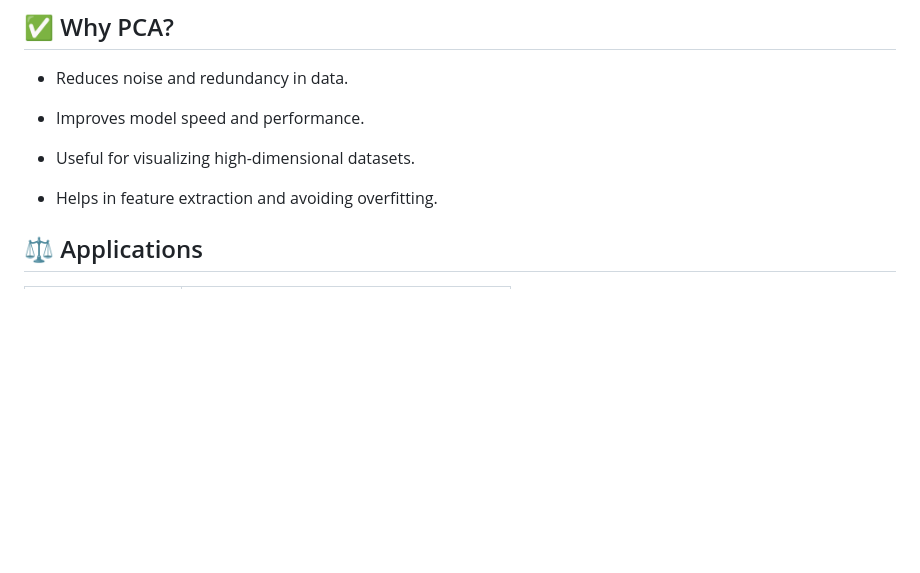
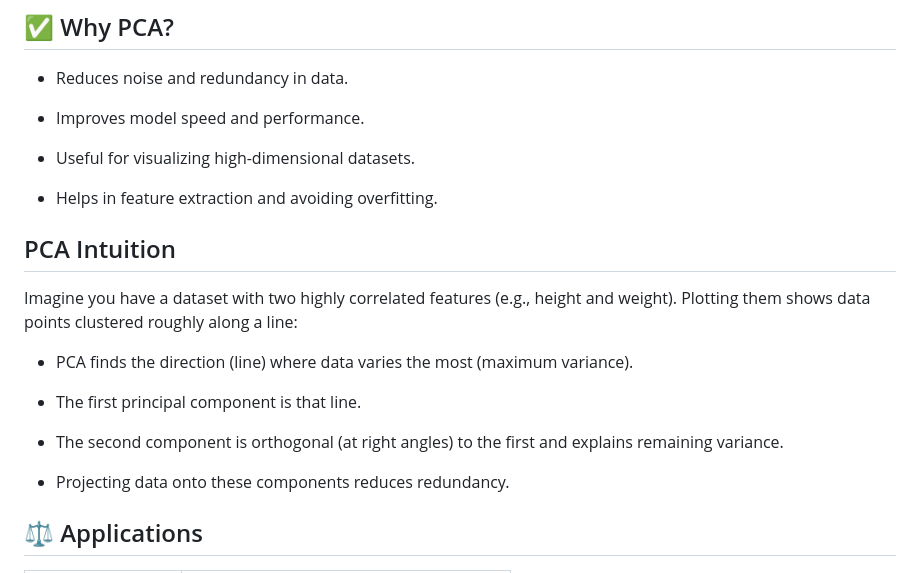
Before and after one commit to Mazid2003/Machine-Learning-Trainee-Program, a Markdown page: Day-14/Readme.md, the part around the change. Drawn GitHub-style; blank space fills up the shorter version.

```diff
--- a/Day-14/Readme.md
+++ b/Day-14/Readme.md
@@ -44,6 +44,18 @@ PCA transforms high-dimensional, correlated data into a smaller set of uncorrela
 - Useful for visualizing high-dimensional datasets.
 
 - Helps in feature extraction and avoiding overfitting.
+
+## PCA Intuition
+
+Imagine you have a dataset with two highly correlated features (e.g., height and weight). Plotting them shows data points clustered roughly along a line:
+
+- PCA finds the direction (line) where data varies the most (maximum variance).
+
+- The first principal component is that line.
+
+- The second component is orthogonal (at right angles) to the first and explains remaining variance.
+
+- Projecting data onto these components reduces redundancy.
 
 ## ⚖️ Applications
 
```
